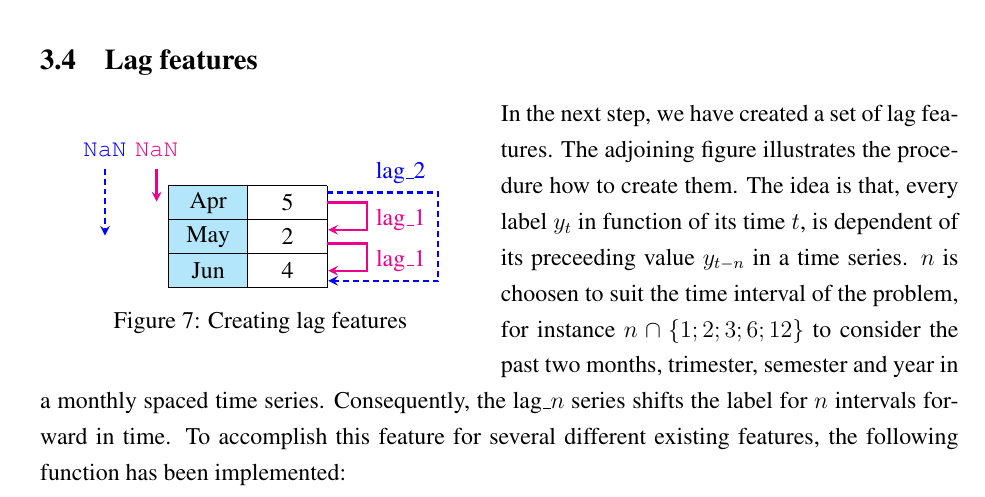
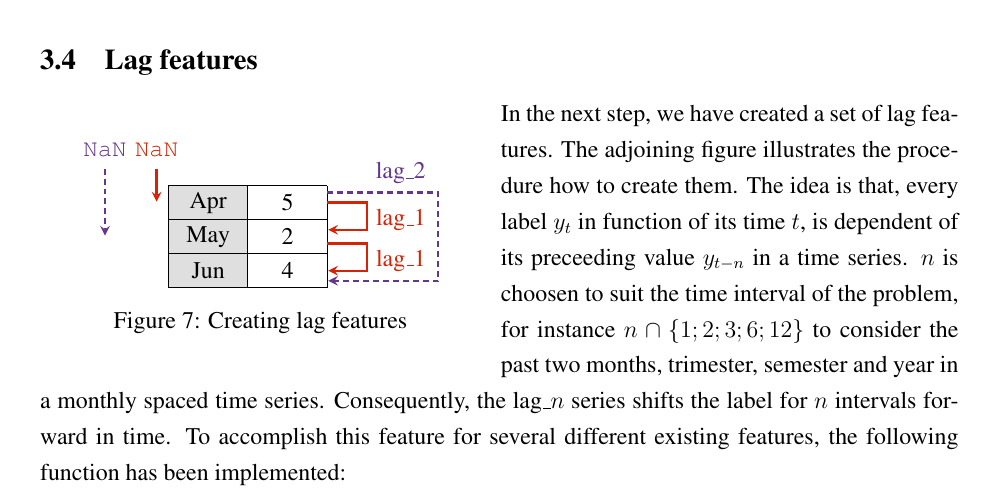
Before and after one commit to cedric-uden/hka-predicting_future_sales, a LaTeX document (report/main.tex, which reads report/source/340-lag_feature.tex): part of page 8 of 14, cut so that both start at the same text. Compiled offline with pdfLaTeX.

Commit message:
updated the colors from the tikz image

```diff
--- a/report/source/340-lag_feature.tex
+++ b/report/source/340-lag_feature.tex
@@ -4,11 +4,11 @@
 
 \begin{tikzpicture}[xscale=1.4,yscale=.6]
 \begin{scope}[shift={(-.5,.5)}]
-\fill[cyan!30] (0,0) rectangle +(1,-3);
+\fill[gray!25] (0,0) rectangle +(1,-3);
 \draw (0,0) grid (2,-3);
 \end{scope}
 
-\begin{scope}[-stealth,magenta,shorten >=.5pt,
+\begin{scope}[-stealth,hkaRed,shorten >=.5pt,
 every node/.style={midway,scale=1}]
 \draw[line width=0.4mm] (1.5,0)--(2,0)--(2,-0.8)--(1.5, -0.8)    node[right, xshift=10, yshift=5]{lag\_1};
 \draw[line width=0.4mm] (1.5,-1.2)--(2,-1.2)--(2,-2)--(1.5, -2)    node[right, xshift=10, yshift=5]{lag\_1};
```
Also changed, not shown: report/source/340-lag_feature.tex (2 more changed lines).
